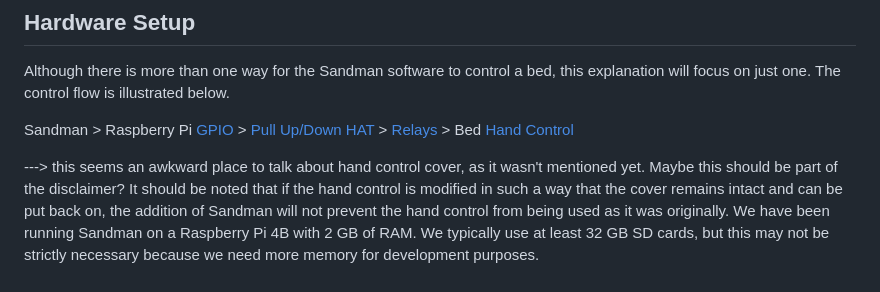
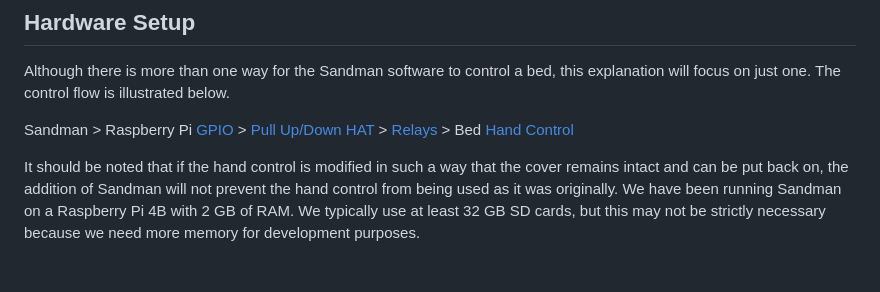
Before and after one commit to shawn-lindberg/sandman, a Markdown page: README.md, the part around the change. Drawn GitHub-style.

Commit message:
Remove awkward comment

```diff
--- a/README.md
+++ b/README.md
@@ -17,7 +17,6 @@ Although there is more than one way for the Sandman software to control a bed, t
 
 Sandman > Raspberry Pi [GPIO](#gpio) > [Pull Up/Down HAT](#pull-updown-hat) > [Relays](#relays) > Bed [Hand Control](#hand-control)
 
----> this seems an awkward place to talk about hand control cover, as it wasn't mentioned yet.  Maybe this should be part of the disclaimer?
 It should be noted that if the hand control is modified in such a way that the cover remains intact and can be put back on, the addition of Sandman will not prevent the hand control from being used as it was originally. We have been running Sandman on a Raspberry Pi 4B with 2 GB of RAM. We typically use at least 32 GB SD cards, but this may not be strictly necessary because we need more memory for development purposes.
 
 ### GPIO
```
